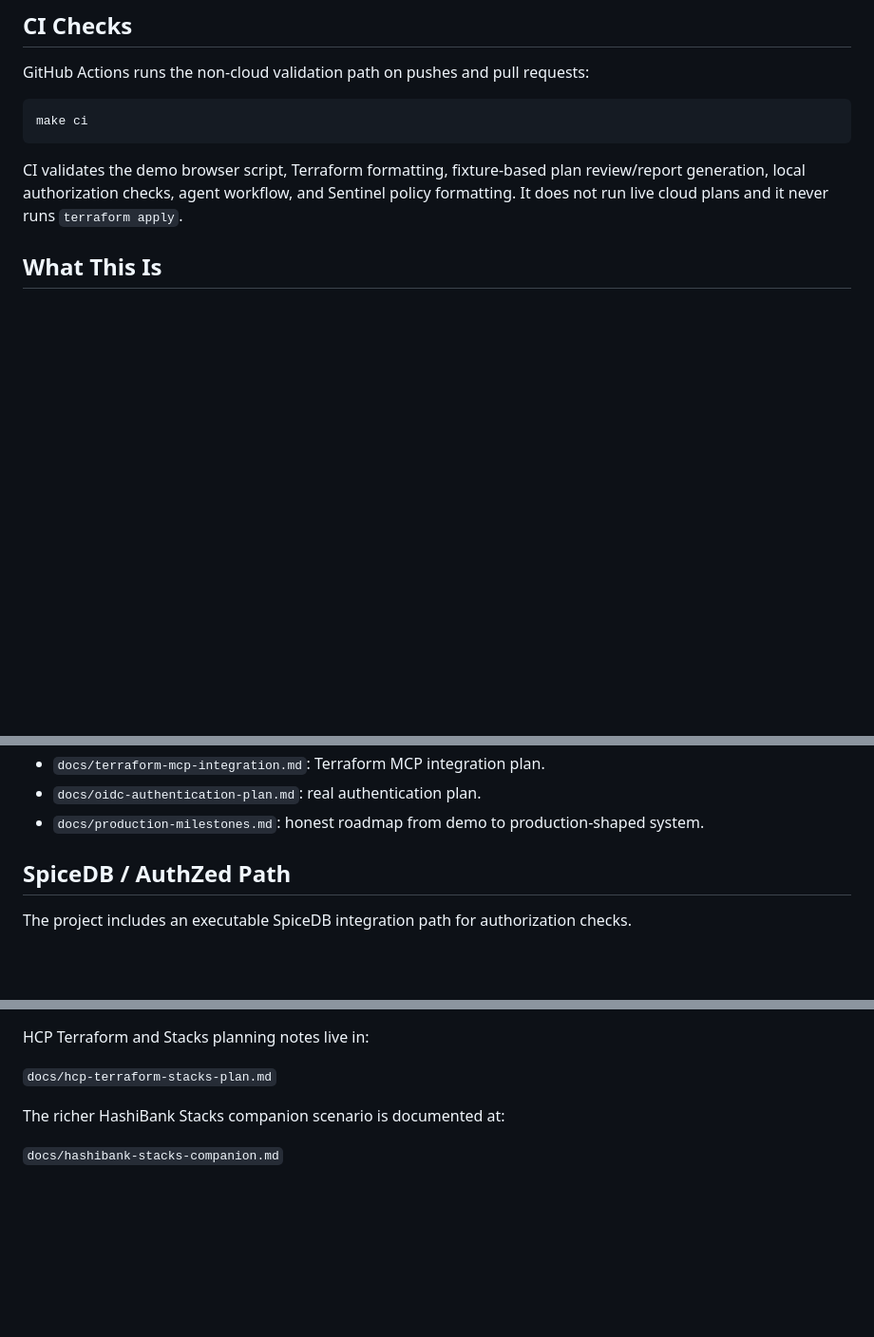
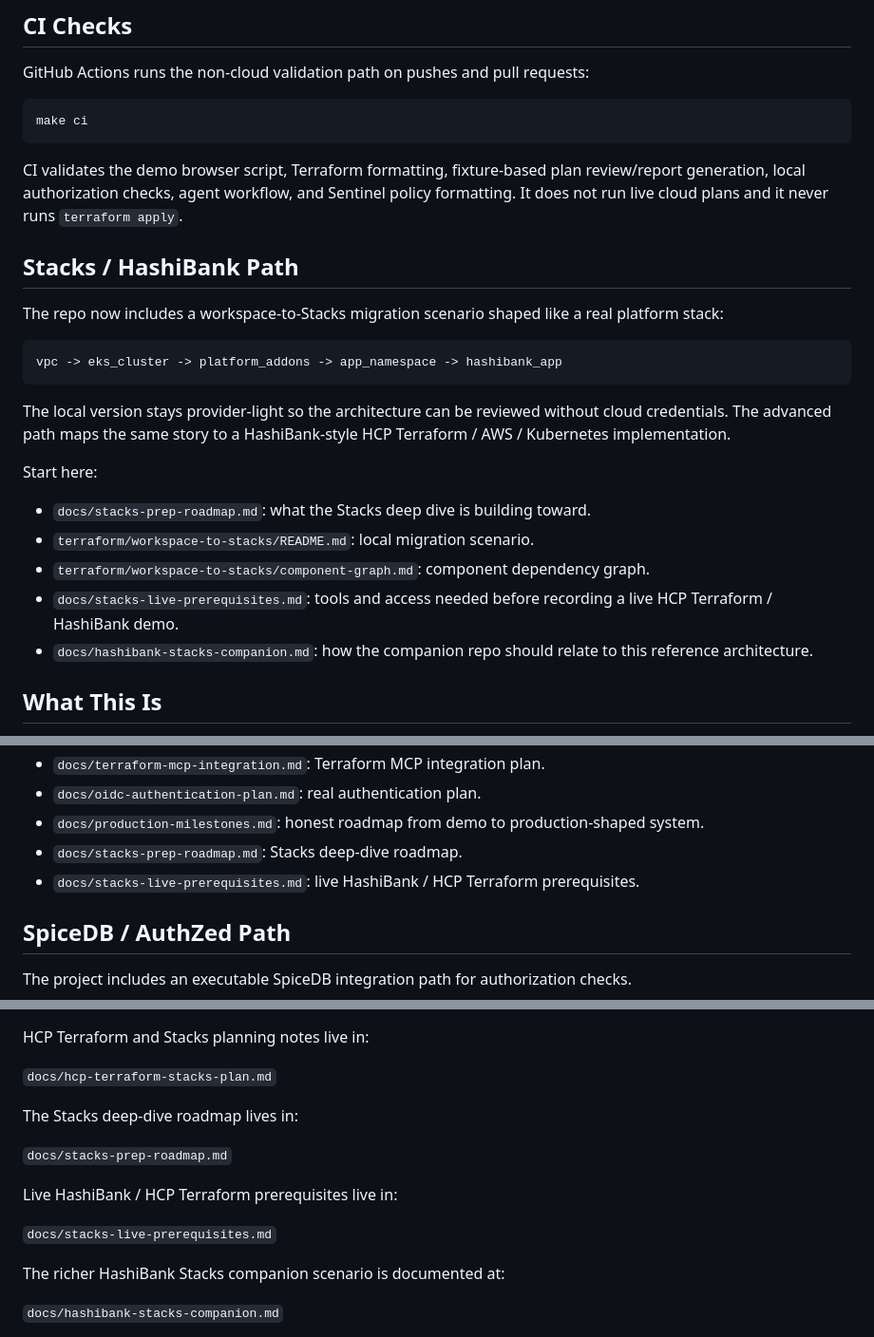
Before and after one commit to DuvalKingJacob/ai-infra-copilot, a Markdown page: README.md, 3 parts joined by grey strips. Shown at 95% size. Drawn GitHub-style; blank space fills up the shorter version.

Commit message:
Surface Stacks roadmap in README

````diff
--- a/README.md
+++ b/README.md
@@ -63,6 +63,24 @@ make ci
 ```
 
 CI validates the demo browser script, Terraform formatting, fixture-based plan review/report generation, local authorization checks, agent workflow, and Sentinel policy formatting. It does not run live cloud plans and it never runs `terraform apply`.
+
+## Stacks / HashiBank Path
+
+The repo now includes a workspace-to-Stacks migration scenario shaped like a real platform stack:
+
+```text
+vpc -> eks_cluster -> platform_addons -> app_namespace -> hashibank_app
+```
+
+The local version stays provider-light so the architecture can be reviewed without cloud credentials. The advanced path maps the same story to a HashiBank-style HCP Terraform / AWS / Kubernetes implementation.
+
+Start here:
+
+- `docs/stacks-prep-roadmap.md`: what the Stacks deep dive is building toward.
+- `terraform/workspace-to-stacks/README.md`: local migration scenario.
+- `terraform/workspace-to-stacks/component-graph.md`: component dependency graph.
+- `docs/stacks-live-prerequisites.md`: tools and access needed before recording a live HCP Terraform / HashiBank demo.
+- `docs/hashibank-stacks-companion.md`: how the companion repo should relate to this reference architecture.
 
 ## What This Is
 
@@ -188,6 +206,8 @@ The integration scaffolding includes:
 - `docs/terraform-mcp-integration.md`: Terraform MCP integration plan.
 - `docs/oidc-authentication-plan.md`: real authentication plan.
 - `docs/production-milestones.md`: honest roadmap from demo to production-shaped system.
+- `docs/stacks-prep-roadmap.md`: Stacks deep-dive roadmap.
+- `docs/stacks-live-prerequisites.md`: live HashiBank / HCP Terraform prerequisites.
 
 ## SpiceDB / AuthZed Path
 
@@ -290,6 +310,14 @@ Sentinel local setup notes live in:
 HCP Terraform and Stacks planning notes live in:
 
 `docs/hcp-terraform-stacks-plan.md`
+
+The Stacks deep-dive roadmap lives in:
+
+`docs/stacks-prep-roadmap.md`
+
+Live HashiBank / HCP Terraform prerequisites live in:
+
+`docs/stacks-live-prerequisites.md`
 
 The richer HashiBank Stacks companion scenario is documented at:
 
````
